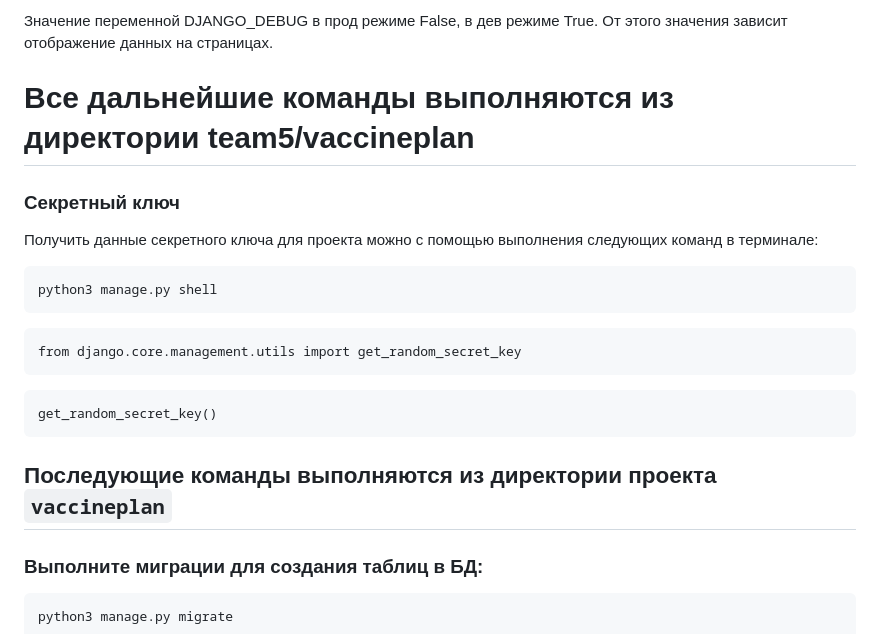
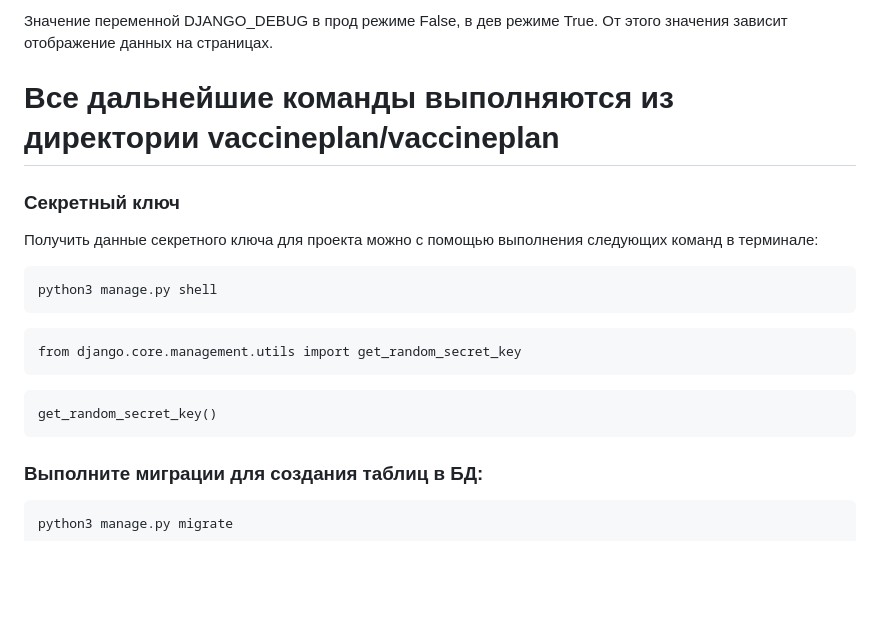
Before and after one commit to neeearina/vaccineplan, a Markdown page: README.md, the part around the change. Rendered like a GitHub page; blank space fills up the shorter version.

````diff
--- a/README.md
+++ b/README.md
@@ -63,7 +63,7 @@ pip3 install -r requirements/test.txt
 Значение переменной DJANGO_DEBUG в прод режиме False, в дев режиме True. От
 этого значения зависит отображение данных на страницах.
 
-# Все дальнейшие команды выполняются из директории team5/vaccineplan
+# Все дальнейшие команды выполняются из директории vaccineplan/vaccineplan
 
 ### Секретный ключ
 
@@ -81,8 +81,6 @@ from django.core.management.utils import get_random_secret_key
 ```
 get_random_secret_key()
 ```
-
-## Последующие команды выполняются из директории проекта `vaccineplan`
 
 ### Выполните миграции для создания таблиц в БД:
 
````
